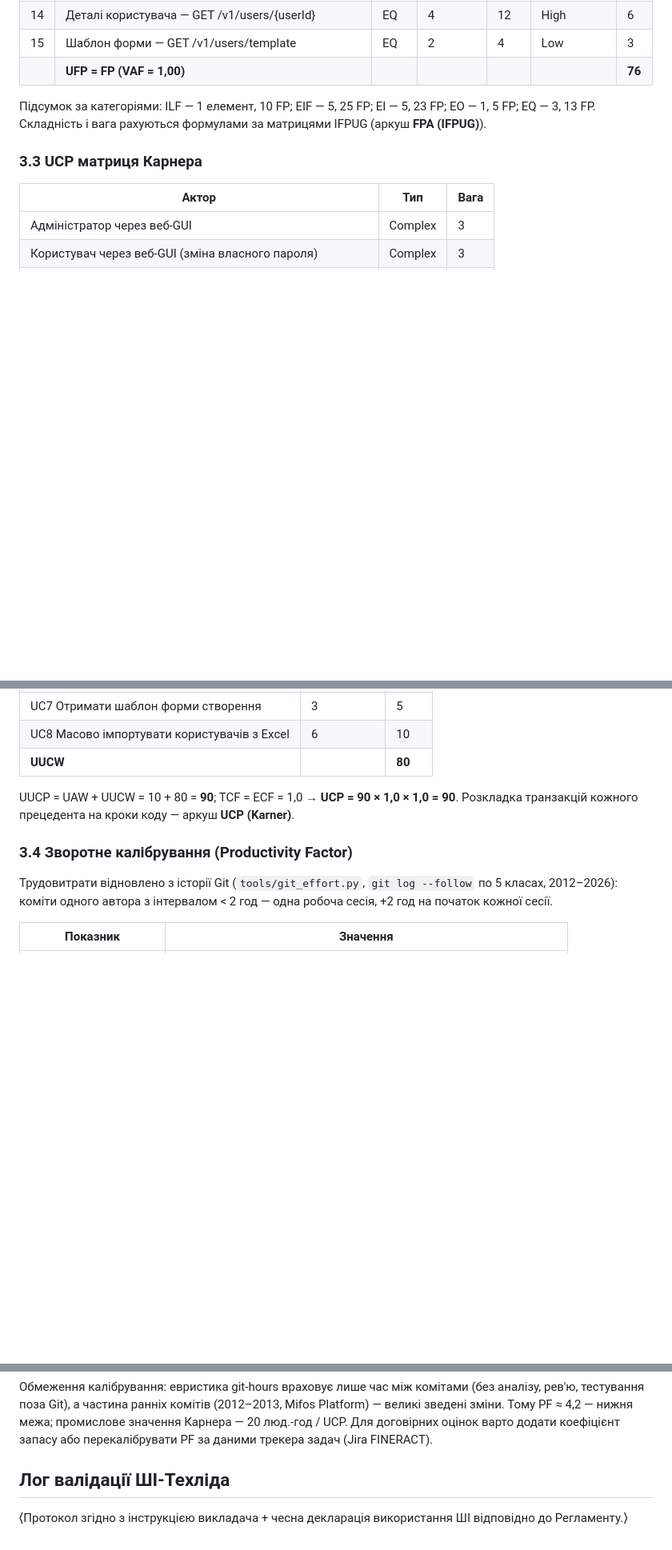
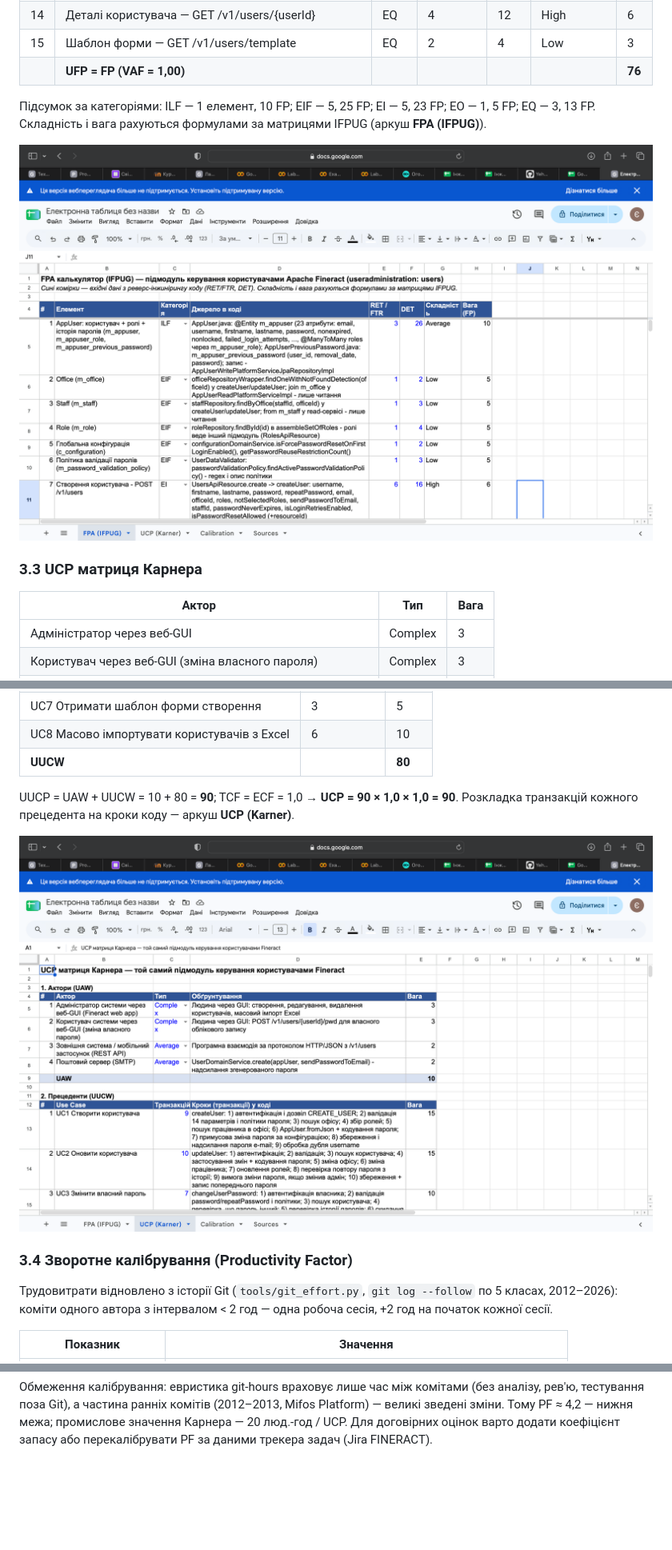
Before and after one commit to YehorIshchuk/lab9-software-economics, a Markdown page: docs/LAB9_REPORT.md, 3 parts joined by grey strips. Shown at 80% size. Drawn GitHub-style; pictures changed too: docs/img/03-fpa-sheet.png (added), docs/img/04-ucp-sheet.png (added); blank space fills up the shorter version.

```diff
--- a/docs/LAB9_REPORT.md
+++ b/docs/LAB9_REPORT.md
@@ -162,6 +162,8 @@ UML Use Case діаграма (`docs/usecase-users.drawio`, редагуєтьс
 Підсумок за категоріями: ILF — 1 елемент, 10 FP; EIF — 5, 25 FP; EI — 5, 23 FP; EO — 1, 5 FP; EQ — 3, 13 FP.
 Складність і вага рахуються формулами за матрицями IFPUG (аркуш **FPA (IFPUG)**).
 
+![FPA калькулятор у Google Таблицях](img/03-fpa-sheet.png)
+
 ### 3.3 UCP матриця Карнера
 | Актор | Тип | Вага |
 |---|---|---|
@@ -186,6 +188,8 @@ UML Use Case діаграма (`docs/usecase-users.drawio`, редагуєтьс
 UUCP = UAW + UUCW = 10 + 80 = **90**; TCF = ECF = 1,0 → **UCP = 90 × 1,0 × 1,0 = 90**.
 Розкладка транзакцій кожного прецедента на кроки коду — аркуш **UCP (Karner)**.
 
+![UCP матриця Карнера у Google Таблицях](img/04-ucp-sheet.png)
+
 ### 3.4 Зворотне калібрування (Productivity Factor)
 Трудовитрати відновлено з історії Git (`tools/git_effort.py`, `git log --follow` по 5 класах, 2012–2026):
 коміти одного автора з інтервалом < 2 год — одна робоча сесія, +2 год на початок кожної сесії.
@@ -207,6 +211,3 @@ UUCP = UAW + UUCW = 10 + 80 = **90**; TCF = ECF = 1,0 → **UCP = 90 × 1,0 × 1
 а частина ранніх комітів (2012–2013, Mifos Platform) — великі зведені зміни. Тому PF ≈ 4,2 — нижня межа; промислове
 значення Карнера — 20 люд.-год / UCP. Для договірних оцінок варто додати коефіцієнт запасу або перекалібрувати PF
 за даними трекера задач (Jira FINERACT).
-
-## Лог валідації ШІ-Техліда
-⟨Протокол згідно з інструкцією викладача + чесна декларація використання ШІ відповідно до Регламенту.⟩
```
Also changed, not shown: other parts of docs/LAB9_REPORT.md (+1 -1 lines), FINANCIAL_LEDGER.md (added, +38 -0 lines), SQALE_AUDIT.md (added, +27 -0 lines), 5 other files.
